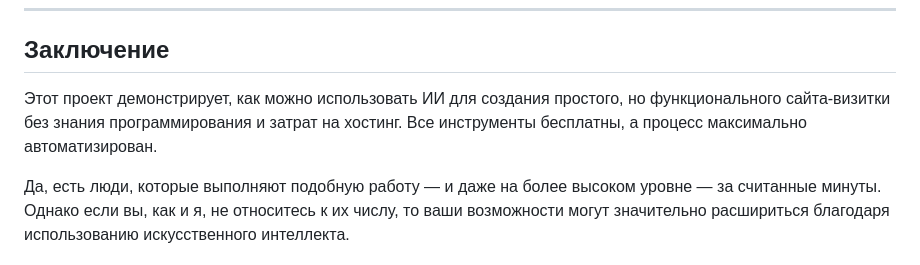
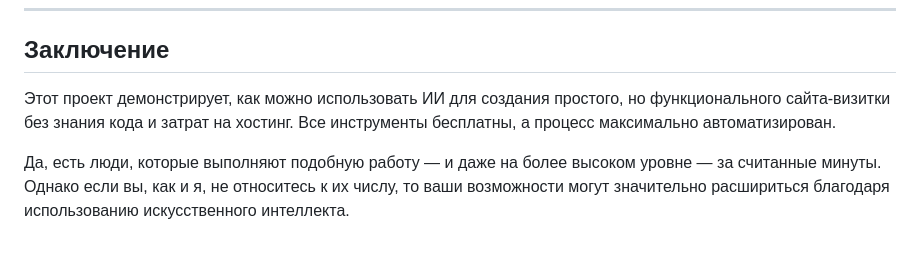
Before and after one commit to vakitzashi/one-page-site, a Markdown page: README.md, the part around the change. Rendered like a GitHub page.

```diff
--- a/README.md
+++ b/README.md
@@ -134,6 +134,6 @@
 
 ## Заключение
 
-Этот проект демонстрирует, как можно использовать ИИ для создания простого, но функционального сайта-визитки без знания программирования и затрат на хостинг. Все инструменты бесплатны, а процесс максимально автоматизирован.
+Этот проект демонстрирует, как можно использовать ИИ для создания простого, но функционального сайта-визитки без знания кода и затрат на хостинг. Все инструменты бесплатны, а процесс максимально автоматизирован.
 
 Да, есть люди, которые выполняют подобную работу — и даже на более высоком уровне — за считанные минуты. Однако если вы, как и я, не относитесь к их числу, то ваши возможности могут значительно расшириться благодаря использованию искусственного интеллекта.
```
